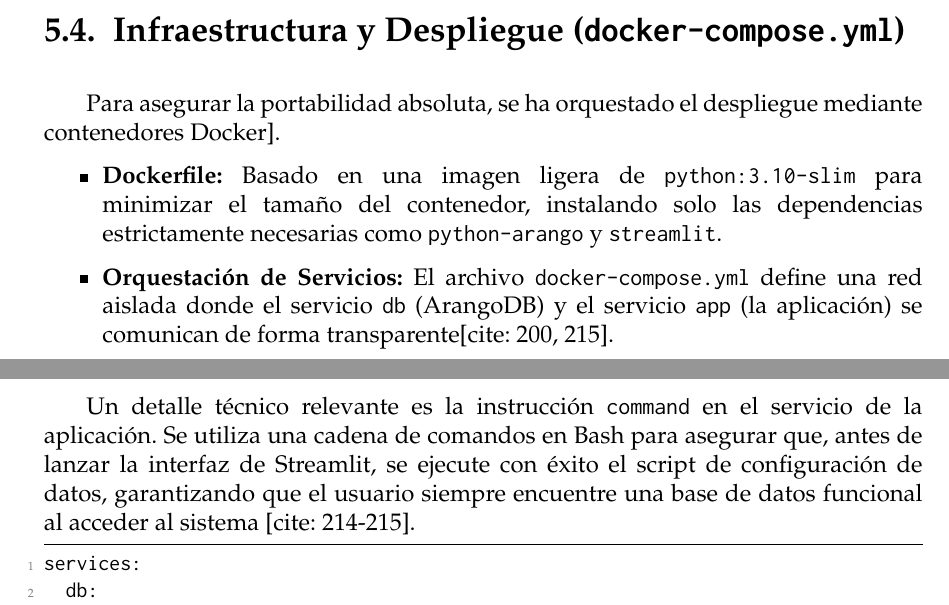
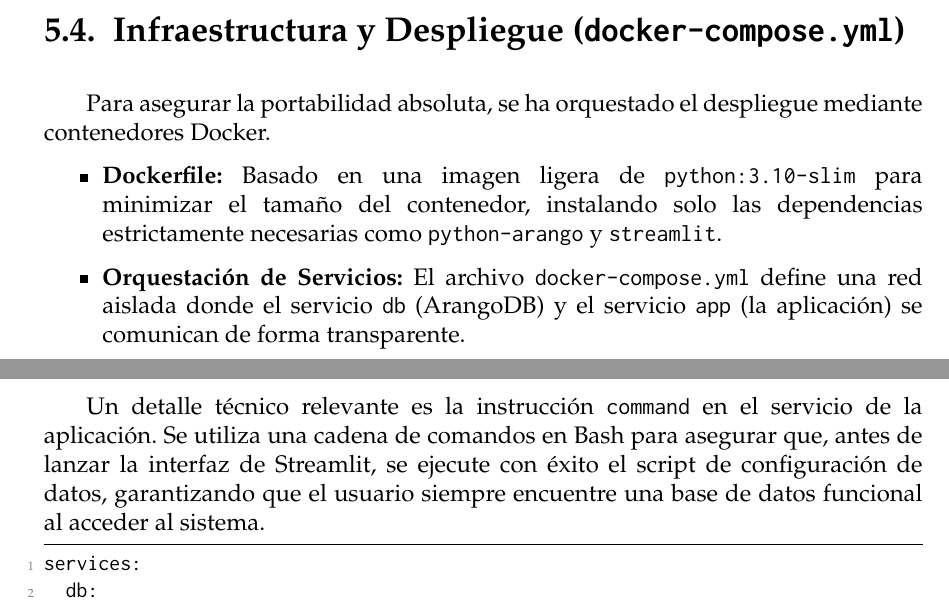
Before and after one commit to 15M4C4R/CBD-Memoria, a LaTeX thesis (TFG.tex, which reads etc/pkgs.tex, etc/style.tex, sections/05_Implementacion.tex): two parts of pages 20 and 21 of 24 before the commit and two parts of pages 17 and 18 of 21 after it, joined at a grey line, cut so that both start at the same text. Compiled offline with pdfLaTeX.

Commit message:
Arreglos

```diff
--- a/etc/pkgs.tex
+++ b/etc/pkgs.tex
@@ -3,7 +3,6 @@
 \usepackage{xcolor}
 \usepackage{subfigure}
 \usepackage[spanish,es-tabla]{babel}
-\usepackage[utf8]{inputenc}
 \usepackage{graphicx}
 \usepackage{titlesec}
 \usepackage[bookmarks,breaklinks,colorlinks=true,allcolors=blue]{hyperref}
--- a/etc/style.tex
+++ b/etc/style.tex
@@ -38,12 +38,12 @@
 
 % Formato del código fuente con lstlisting
 \lstset{
-  inputencoding=utf8,
   extendedchars=true,
   basicstyle=\ttfamily\small,
   breaklines=true,
   columns=fullflexible,
   upquote=true,
+  keepspaces=true,
   literate={á}{{\'a}}1 {é}{{\'e}}1 {í}{{\'i}}1 {ó}{{\'o}}1 {ú}{{\'u}}1
            {ñ}{{\~n}}1 {Á}{{\'A}}1 {É}{{\'E}}1 {Í}{{\'I}}1 {Ó}{{\'O}}1
            {Ú}{{\'U}}1 {Ñ}{{\~N}}1 {¿}{{?`}}1 {¡}{{!`}}1
--- a/sections/05_Implementacion.tex
+++ b/sections/05_Implementacion.tex
@@ -93,14 +93,14 @@ components.html(html_code, height=600)
 \end{lstlisting}
 
 \section{Infraestructura y Despliegue (\texttt{docker-compose.yml})}
-Para asegurar la portabilidad absoluta, se ha orquestado el despliegue mediante contenedores Docker].
+Para asegurar la portabilidad absoluta, se ha orquestado el despliegue mediante contenedores Docker.
 
 \begin{itemize}
     \item \textbf{Dockerfile:} Basado en una imagen ligera de \texttt{python:3.10-slim} para minimizar el tamaño del contenedor, instalando solo las dependencias estrictamente necesarias como \texttt{python-arango} y \texttt{streamlit}.
-    \item \textbf{Orquestación de Servicios:} El archivo \texttt{docker-compose.yml} define una red aislada donde el servicio \texttt{db} (ArangoDB) y el servicio \texttt{app} (la aplicación) se comunican de forma transparente[cite: 200, 215].
+    \item \textbf{Orquestación de Servicios:} El archivo \texttt{docker-compose.yml} define una red aislada donde el servicio \texttt{db} (ArangoDB) y el servicio \texttt{app} (la aplicación) se comunican de forma transparente.
 \end{itemize}
 
-Un detalle técnico relevante es la instrucción \texttt{command} en el servicio de la aplicación. Se utiliza una cadena de comandos en Bash para asegurar que, antes de lanzar la interfaz de Streamlit, se ejecute con éxito el script de configuración de datos, garantizando que el usuario siempre encuentre una base de datos funcional al acceder al sistema [cite: 214-215].
+Un detalle técnico relevante es la instrucción \texttt{command} en el servicio de la aplicación. Se utiliza una cadena de comandos en Bash para asegurar que, antes de lanzar la interfaz de Streamlit, se ejecute con éxito el script de configuración de datos, garantizando que el usuario siempre encuentre una base de datos funcional al acceder al sistema.
 
 \begin{lstlisting}[language=YAML, caption={Orquestación de servicios en docker-compose.yml}]
 services:
```
Also changed, not shown: TFG.tex (+3 -1 lines), TFG.pdf, sections/05_Implementacion.tex (4 more changed lines).
